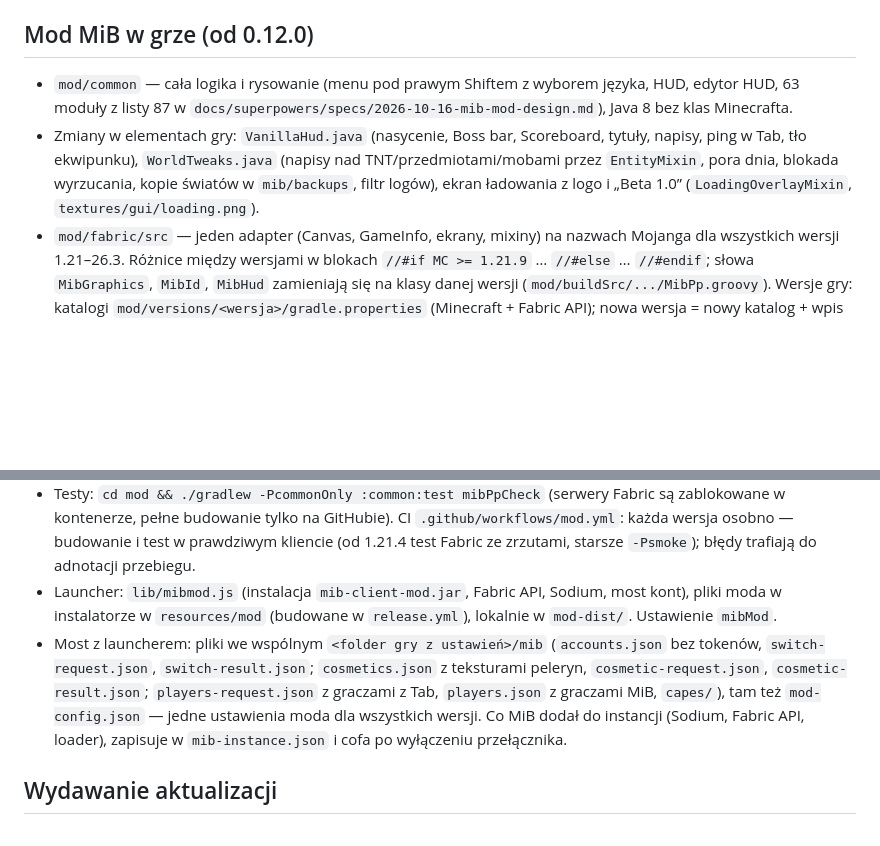
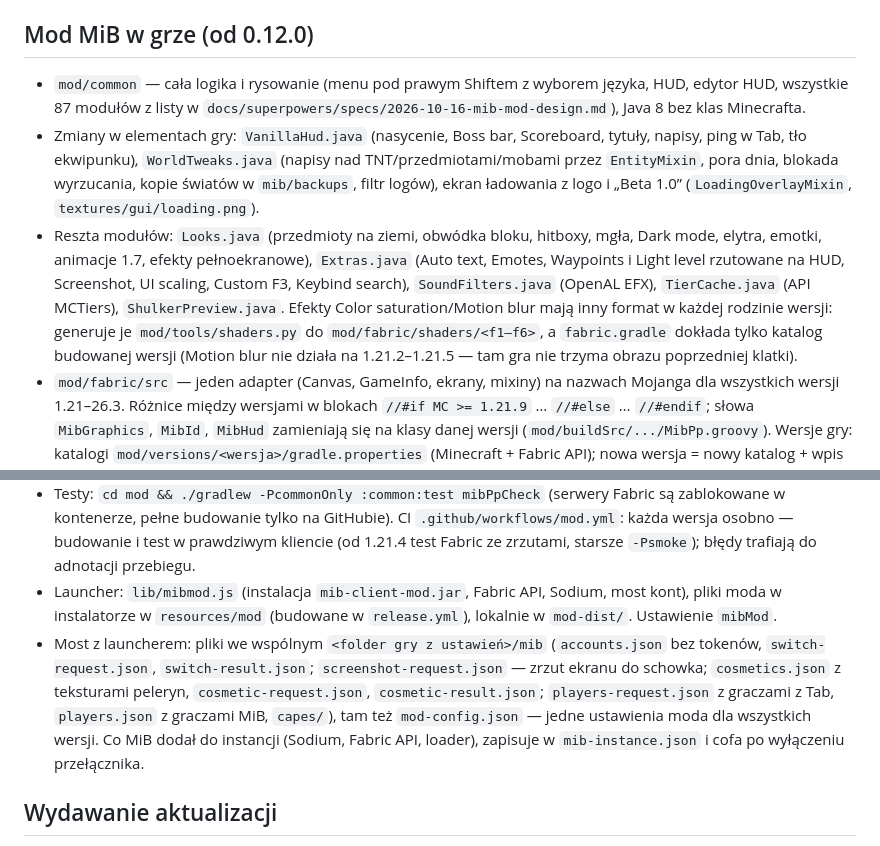
Before and after one commit to ban19910k3-sketch/mib-client, a Markdown page: CLAUDE.md, 2 parts joined by grey strips. Drawn GitHub-style; blank space fills up the shorter version.

Commit message:
CLAUDE.md: wszystkie 87 modułów, efekty pełnoekranowe, zrzuty do schowka
Co-Authored-By: Claude Opus 5.5 <noreply@anthropic.com>
Claude-Session: https://claude.ai/code/session_01MmRogV75ZSLgsDATKAqzXn

```diff
--- a/CLAUDE.md
+++ b/CLAUDE.md
@@ -22,15 +22,16 @@ Darmowy launcher Minecraft PvP w Electronie (czysty HTML/JS, bez frameworka). Ro
 
 ## Mod MiB w grze (od 0.12.0)
 
-- `mod/common` — cała logika i rysowanie (menu pod prawym Shiftem z wyborem języka, HUD, edytor HUD, 63 moduły z listy 87 w `docs/superpowers/specs/2026-10-16-mib-mod-design.md`), Java 8 bez klas Minecrafta.
+- `mod/common` — cała logika i rysowanie (menu pod prawym Shiftem z wyborem języka, HUD, edytor HUD, wszystkie 87 modułów z listy w `docs/superpowers/specs/2026-10-16-mib-mod-design.md`), Java 8 bez klas Minecrafta.
 - Zmiany w elementach gry: `VanillaHud.java` (nasycenie, Boss bar, Scoreboard, tytuły, napisy, ping w Tab, tło ekwipunku), `WorldTweaks.java` (napisy nad TNT/przedmiotami/mobami przez `EntityMixin`, pora dnia, blokada wyrzucania, kopie światów w `mib/backups`, filtr logów), ekran ładowania z logo i „Beta 1.0” (`LoadingOverlayMixin`, `textures/gui/loading.png`).
+- Reszta modułów: `Looks.java` (przedmioty na ziemi, obwódka bloku, hitboxy, mgła, Dark mode, elytra, emotki, animacje 1.7, efekty pełnoekranowe), `Extras.java` (Auto text, Emotes, Waypoints i Light level rzutowane na HUD, Screenshot, UI scaling, Custom F3, Keybind search), `SoundFilters.java` (OpenAL EFX), `TierCache.java` (API MCTiers), `ShulkerPreview.java`. Efekty Color saturation/Motion blur mają inny format w każdej rodzinie wersji: generuje je `mod/tools/shaders.py` do `mod/fabric/shaders/<f1–f6>`, a `fabric.gradle` dokłada tylko katalog budowanej wersji (Motion blur nie działa na 1.21.2–1.21.5 — tam gra nie trzyma obrazu poprzedniej klatki).
 - `mod/fabric/src` — jeden adapter (Canvas, GameInfo, ekrany, mixiny) na nazwach Mojanga dla wszystkich wersji 1.21–26.3. Różnice między wersjami w blokach `//#if MC >= 1.21.9` … `//#else` … `//#endif`; słowa `MibGraphics`, `MibId`, `MibHud` zamieniają się na klasy danej wersji (`mod/buildSrc/.../MibPp.groovy`). Wersje gry: katalogi `mod/versions/<wersja>/gradle.properties` (Minecraft + Fabric API); nowa wersja = nowy katalog + wpis w `VERSIONS` w `lib/mibmod.js`.
 - Logo MiB: ekran tytułowy przez `TitleScreenMixin` (duże logo, bez żółtego napisu i napisu z wersją), menu pauzy przez `Logo.java` (zamiast napisu „Menu gry”).
 - Logo przed nickiem: znak `\uE000` z czcionki `mibclient:badge` (`Players.java`, wstawki `PlayerMixin` i `PlayerTabOverlayMixin`); peleryny innych graczy MiB z `mib/capes/<id>.png`.
 - Nowe API gry 26.x bez źródeł: dopisz zapytania do `.github/probe.txt` (workflow „Podgląd klas gry” wypisuje sygnatury z jara Minecrafta w adnotacjach).
 - Testy: `cd mod && ./gradlew -PcommonOnly :common:test mibPpCheck` (serwery Fabric są zablokowane w kontenerze, pełne budowanie tylko na GitHubie). CI `.github/workflows/mod.yml`: każda wersja osobno — budowanie i test w prawdziwym kliencie (od 1.21.4 test Fabric ze zrzutami, starsze `-Psmoke`); błędy trafiają do adnotacji przebiegu.
 - Launcher: `lib/mibmod.js` (instalacja `mib-client-mod.jar`, Fabric API, Sodium, most kont), pliki moda w instalatorze w `resources/mod` (budowane w `release.yml`), lokalnie w `mod-dist/`. Ustawienie `mibMod`.
-- Most z launcherem: pliki we wspólnym `<folder gry z ustawień>/mib` (`accounts.json` bez tokenów, `switch-request.json`, `switch-result.json`; `cosmetics.json` z teksturami peleryn, `cosmetic-request.json`, `cosmetic-result.json`; `players-request.json` z graczami z Tab, `players.json` z graczami MiB, `capes/`), tam też `mod-config.json` — jedne ustawienia moda dla wszystkich wersji. Co MiB dodał do instancji (Sodium, Fabric API, loader), zapisuje w `mib-instance.json` i cofa po wyłączeniu przełącznika.
+- Most z launcherem: pliki we wspólnym `<folder gry z ustawień>/mib` (`accounts.json` bez tokenów, `switch-request.json`, `switch-result.json`; `screenshot-request.json` — zrzut ekranu do schowka; `cosmetics.json` z teksturami peleryn, `cosmetic-request.json`, `cosmetic-result.json`; `players-request.json` z graczami z Tab, `players.json` z graczami MiB, `capes/`), tam też `mod-config.json` — jedne ustawienia moda dla wszystkich wersji. Co MiB dodał do instancji (Sodium, Fabric API, loader), zapisuje w `mib-instance.json` i cofa po wyłączeniu przełącznika.
 
 ## Wydawanie aktualizacji
 
```
